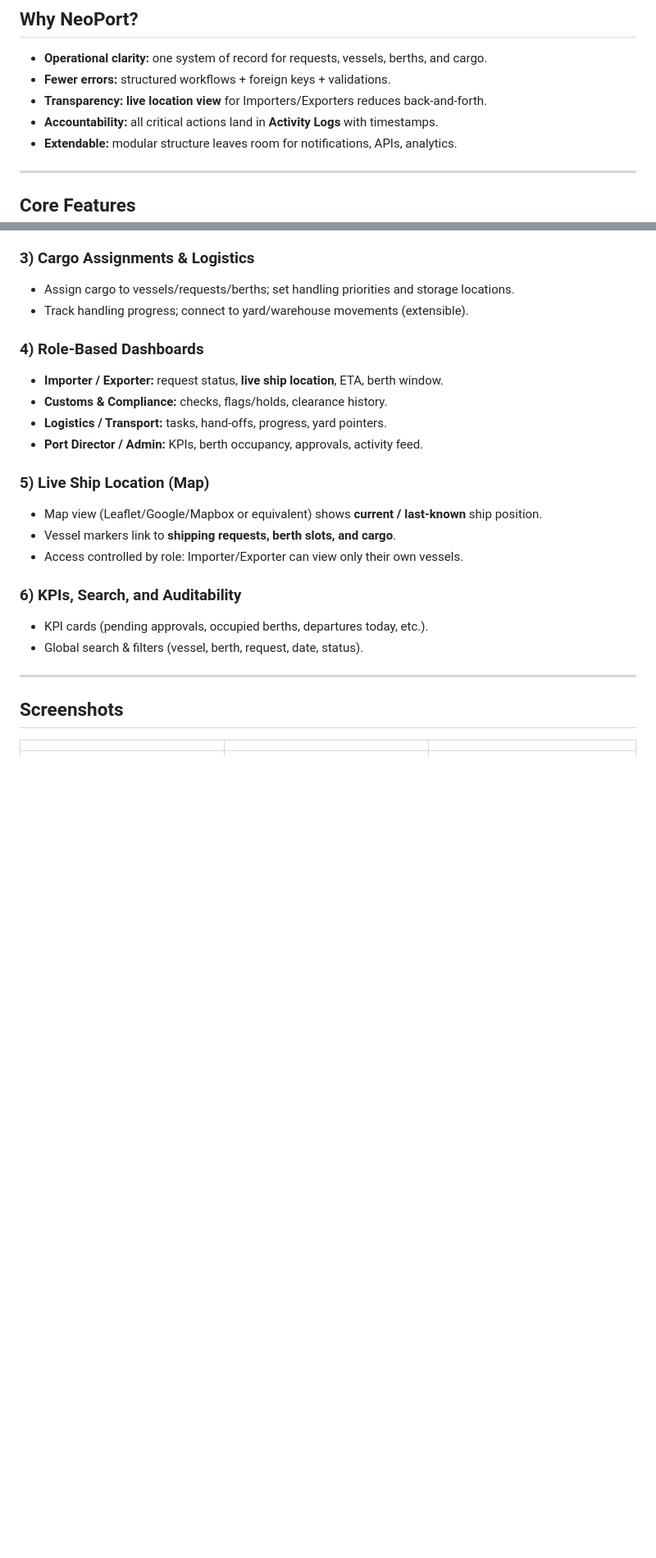
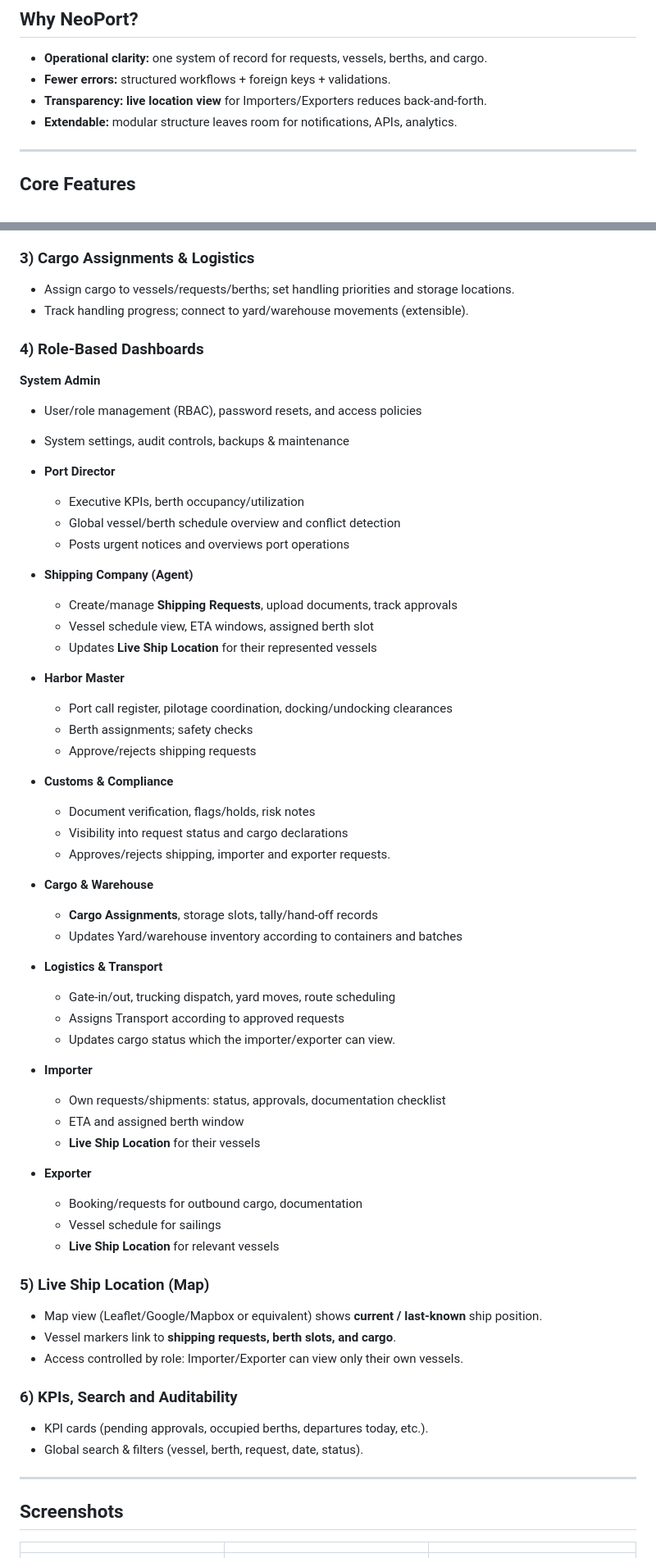
Before and after one commit to TowsifTazwar/neoport-port-management-system-, a Markdown page: README.md, 2 parts joined by grey strips. Shown: that part at 82% size. Rendered like a GitHub page; blank space fills up the shorter version.

```diff
--- a/README.md
+++ b/README.md
@@ -10,7 +10,6 @@ A standout capability is **map-based ship tracking**: **Importers/Exporters** ca
 - **Operational clarity:** one system of record for requests, vessels, berths, and cargo.
 - **Fewer errors:** structured workflows + foreign keys + validations.
 - **Transparency:** **live location view** for Importers/Exporters reduces back-and-forth.
-- **Accountability:** all critical actions land in **Activity Logs** with timestamps.
 - **Extendable:** modular structure leaves room for notifications, APIs, analytics.
 
 ---
@@ -32,17 +31,56 @@ A standout capability is **map-based ship tracking**: **Importers/Exporters** ca
 - Track handling progress; connect to yard/warehouse movements (extensible).
 
 ### 4) Role-Based Dashboards
-- **Importer / Exporter:** request status, **live ship location**, ETA, berth window.
-- **Customs & Compliance:** checks, flags/holds, clearance history.
-- **Logistics / Transport:** tasks, hand-offs, progress, yard pointers.
-- **Port Director / Admin:** KPIs, berth occupancy, approvals, activity feed.
+**System Admin**
+  - User/role management (RBAC), password resets, and access policies
+  - System settings, audit controls, backups & maintenance
+
+- **Port Director**
+  - Executive KPIs, berth occupancy/utilization
+  - Global vessel/berth schedule overview and conflict detection
+  - Posts urgent notices and overviews port operations
+
+- **Shipping Company (Agent)**
+  - Create/manage **Shipping Requests**, upload documents, track approvals
+  - Vessel schedule view, ETA windows, assigned berth slot
+  - Updates **Live Ship Location** for their represented vessels
+
+- **Harbor Master**
+  - Port call register, pilotage coordination, docking/undocking clearances
+  - Berth assignments; safety checks
+  - Approve/rejects shipping requests
+
+- **Customs & Compliance**
+  - Document verification, flags/holds, risk notes
+  - Visibility into request status and cargo declarations
+  - Approves/rejects shipping, importer and exporter requests.
+
+- **Cargo & Warehouse**
+  - **Cargo Assignments**, storage slots, tally/hand-off records
+  - Updates Yard/warehouse inventory according to containers and batches
+
+- **Logistics & Transport**
+  - Gate-in/out, trucking dispatch, yard moves, route scheduling
+  - Assigns Transport according to approved requests
+  - Updates cargo status which the importer/exporter can view.
+
+- **Importer**
+  - Own requests/shipments: status, approvals, documentation checklist
+  - ETA and assigned berth window
+  - **Live Ship Location** for their vessels
+
+- **Exporter**
+  - Booking/requests for outbound cargo, documentation
+  - Vessel schedule for sailings
+  - **Live Ship Location** for relevant vessels
+
 
 ### 5) **Live Ship Location (Map)**
 - Map view (Leaflet/Google/Mapbox or equivalent) shows **current / last-known** ship position.
 - Vessel markers link to **shipping requests, berth slots, and cargo**.
 - Access controlled by role: Importer/Exporter can view only their own vessels.
 
-### 6) KPIs, Search, and Auditability
+### 6) KPIs, Search and Auditability
 - KPI cards (pending approvals, occupied berths, departures today, etc.).
 - Global search & filters (vessel, berth, request, date, status).
 
```
